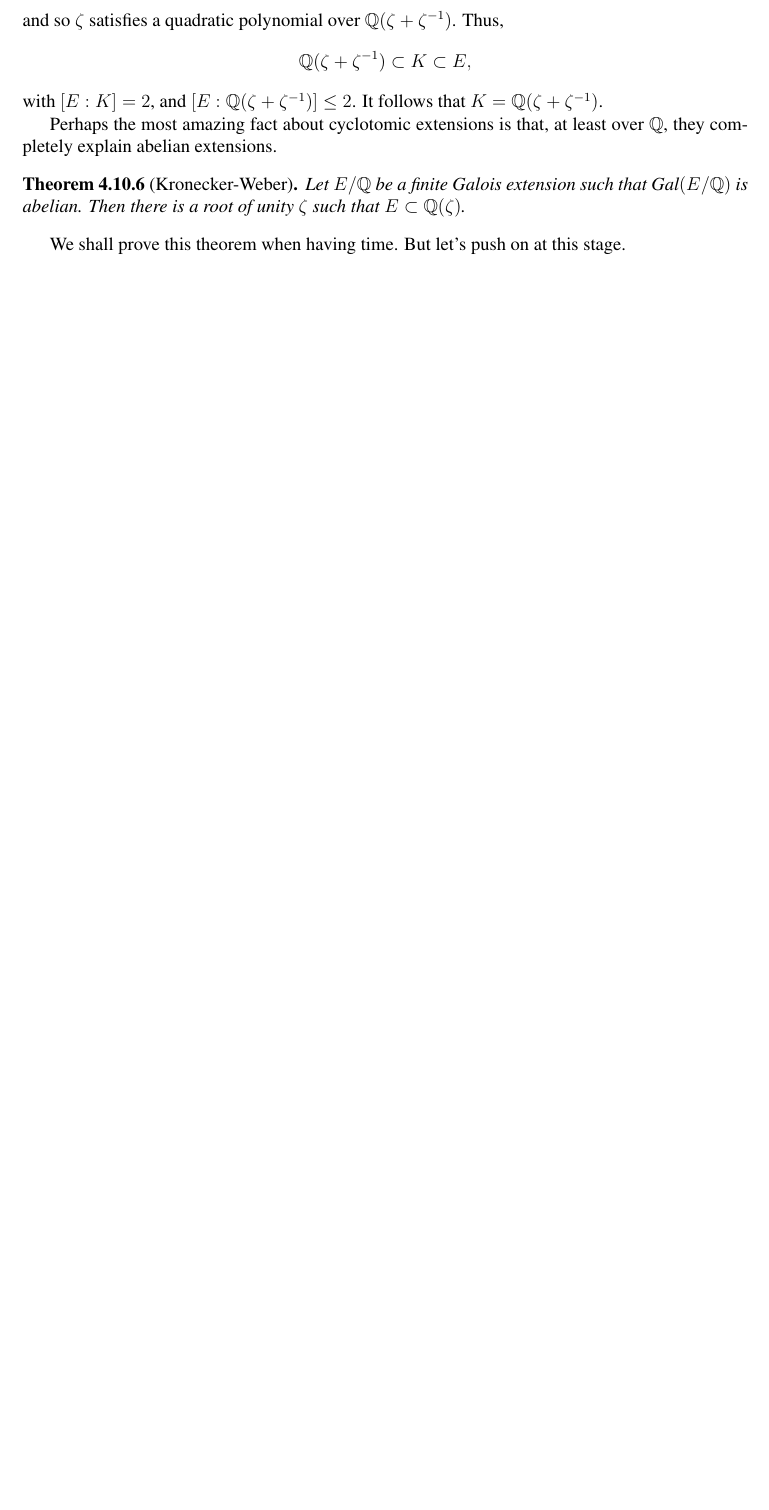
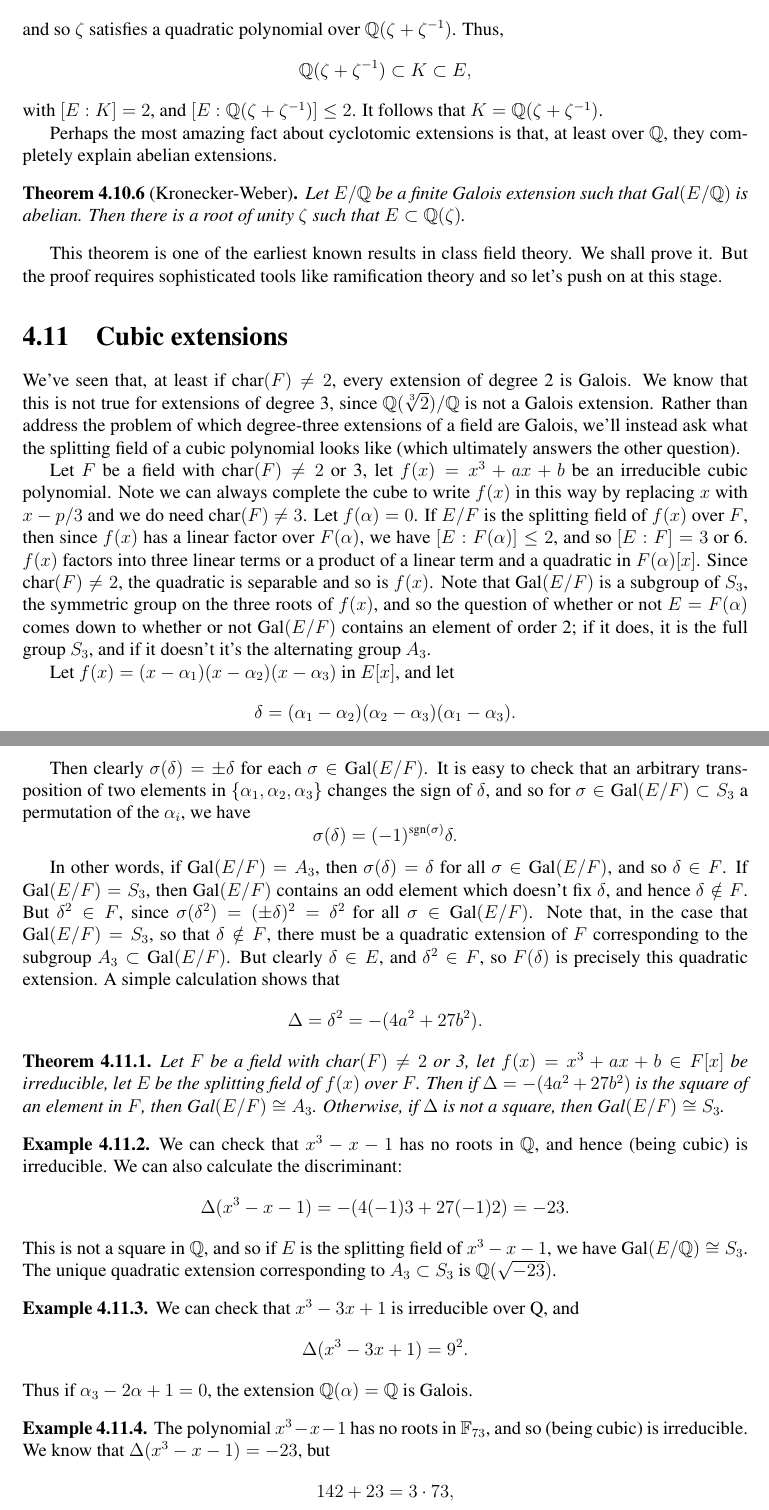
Before and after one commit to hinamizawa/MATH-8510-Galois-Theory, a LaTeX thesis (Lecture Notes.tex): part of page 32 of 32 before the commit and two parts of pages 33 and 34 of 34 after it, the two joined at a grey line, cut so that both start at the same text, the shorter picture padded with empty space. Compiled offline with pdfLaTeX.

Commit message:
Cubic extension

```diff
--- a/Lecture Notes.tex
+++ b/Lecture Notes.tex
@@ -977,7 +980,44 @@ Perhaps the most amazing fact about cyclotomic extensions is that, at least over
     Let $E/\QQ$ be a finite Galois extension such that $\Gal(E/\QQ)$ is abelian. Then there is a root of unity $\zeta$ such that $E \subset \QQ(\zeta)$.
 \end{thm}
 
-We shall prove this theorem when having time. But let's push on at this stage.
+This theorem is one of the earliest known results in class field theory. We shall prove it. But the proof requires sophisticated tools like ramification theory and so let's push on at this stage.
+
+\section{Cubic extensions}
+
+We've seen that, at least if $\char(F) \not= 2$, every extension of degree 2 is Galois. We know that this is not true for extensions of degree 3, since $\QQ(\sqrt[3]{2})/\QQ$ is not a Galois extension. Rather than address the problem of which degree-three extensions of a field are Galois, we'll instead ask what the splitting field of a cubic polynomial looks like (which ultimately answers the other question).
+
+
+Let $F$ be a field with $\char(F) \not= 2$ or 3, let $f(x) = x^3 + ax + b$ be an irreducible cubic polynomial. Note we can always complete the cube to write $f(x)$ in this way by replacing $x$ with $x-p/3$ and we do need $\char(F)\not=3$. Let $f(\aa) = 0$. If $E/F$ is the splitting field of $f(x)$ over $F$, then since $f(x)$ has a linear factor over $F(\aa)$, we have $[E : F(\aa)] \leq 2$, and so $[E : F] = 3$ or 6. $f(x)$ factors into three linear terms or a product of a linear term and a quadratic in $F(\aa)[x]$. Since $\char(F) \not= 2$, the quadratic is separable and so is $f(x)$. Note that $\Gal(E/F)$ is a subgroup of $S_3$, the symmetric group on the three roots of $f(x)$, and so the question of whether or not $E = F(\aa)$ comes down to whether or not $\Gal(E/F)$ contains an element of order 2; if it does, it is the full group $S_3$, and if it doesn't it's the alternating group $A_3$.
+
+
+Let $f(x) = (x - \aa_1)(x - \aa_2)(x - \aa_3)$ in $E[x]$, and let
+$$\delta = (\aa_1 - \aa_2)(\aa_2 - \aa_3)(\aa_1 - \aa_3).$$
+
+Then clearly $\sigma(\delta) = \pm\delta$ for each $\sigma \in \Gal(E/F)$. It is easy to check that an arbitrary transposition of two elements in $\{\aa_1, \aa_2, \aa_3\}$ changes the sign of $\delta$, and so for $\sigma \in \Gal(E/F) \subset S_3$ a permutation of the $\aa_i$, we have
+$$\sigma(\delta) = (-1)^{\sgn(\sigma)} \delta.$$
+
+In other words, if $\Gal(E/F) =A_3$, then $\sigma(\delta) = \delta$ for all $\sigma\in \Gal(E/F)$, and so $\delta\in F$. If $\Gal(E/F) = S_3$, then $\Gal(E/F)$ contains an odd element which doesn't fix $\delta$, and hence $\delta \notin F$. But $\delta^2\in F$, since $\sigma(\delta^2) = (\pm\delta)^2 =\delta^2$ for all $\sigma\in \Gal(E/F)$. Note that, in the case that $\Gal(E/F) = S_3$, so that $\delta \notin F$, there must be a quadratic extension of $F$ corresponding to the subgroup $A_3 \subset \Gal(E/F)$. But clearly $\delta\in E$, and $\delta^2\in F$, so $F(\delta)$ is precisely this quadratic extension. A simple calculation shows that $$\Delta =\delta^2 =  -(4a^2+27b^2).$$
+
+\begin{thm}
+    Let $F$ be a field with $\char(F) \not= 2$ or 3, let $f(x) = x^3+ax+b\in F[x]$  be irreducible, let $E$ be the splitting field of $f(x)$ over $F$. Then if $\Delta = -(4a^2+27b^2)$ is the square of an element in $F$, then $\Gal(E/F) \cong A_3$. Otherwise, if $\Delta$ is not a square, then $\Gal(E/F) \cong S_3$.
+\end{thm}
+
+\begin{example}
+    We can check that $x^3 - x - 1$ has no roots in $\QQ$, and hence (being cubic) is irreducible. We can also calculate the discriminant:
+    $$\Delta(x^3 - x - 1) = -(4(-1)3 + 27(-1)2) = -23.$$
+    This is not a square in $\QQ$, and so if $E$ is the splitting field of $x^3 - x - 1$, we have $\Gal(E/\QQ) \cong S_3$. The unique quadratic extension corresponding to $A_3 \subset S_3$ is $\QQ(\sqrt{-23})$.
+\end{example}
+
+\begin{example}
+    We can check that $x^3 - 3x + 1$ is irreducible over Q, and
+    $$\Delta(x^3 - 3x + 1) = 9^2.$$
+    Thus if $\aa_3 - 2\aa + 1 = 0$, the extension $\QQ(\aa)=\QQ$ is Galois.
+\end{example}
+
+\begin{example}
+    The polynomial $x^3 -x-1$ has no roots in $\FF_{73}$, and so (being cubic) is irreducible. We know that $\Delta(x^3 - x - 1) = -23$, but
+    $$142 + 23 = 3 \cdot 73,$$ and so $-23$ is a perfect square in $\FF_{73}$. In other words, if $E/\FF_{73}$ is the splitting field of $x^3 - x - 1$, then $\Gal(E/F) = A_3$. Note that, since $[E : \FF_{73}] = 3$, we must have $E = \FF_{73^3}$.
+\end{example}
 
 
 % \newpage
```
Also changed, not shown: Lecture Notes.pdf, Lecture Notes.tex (3 more changed lines), 1 other file.
